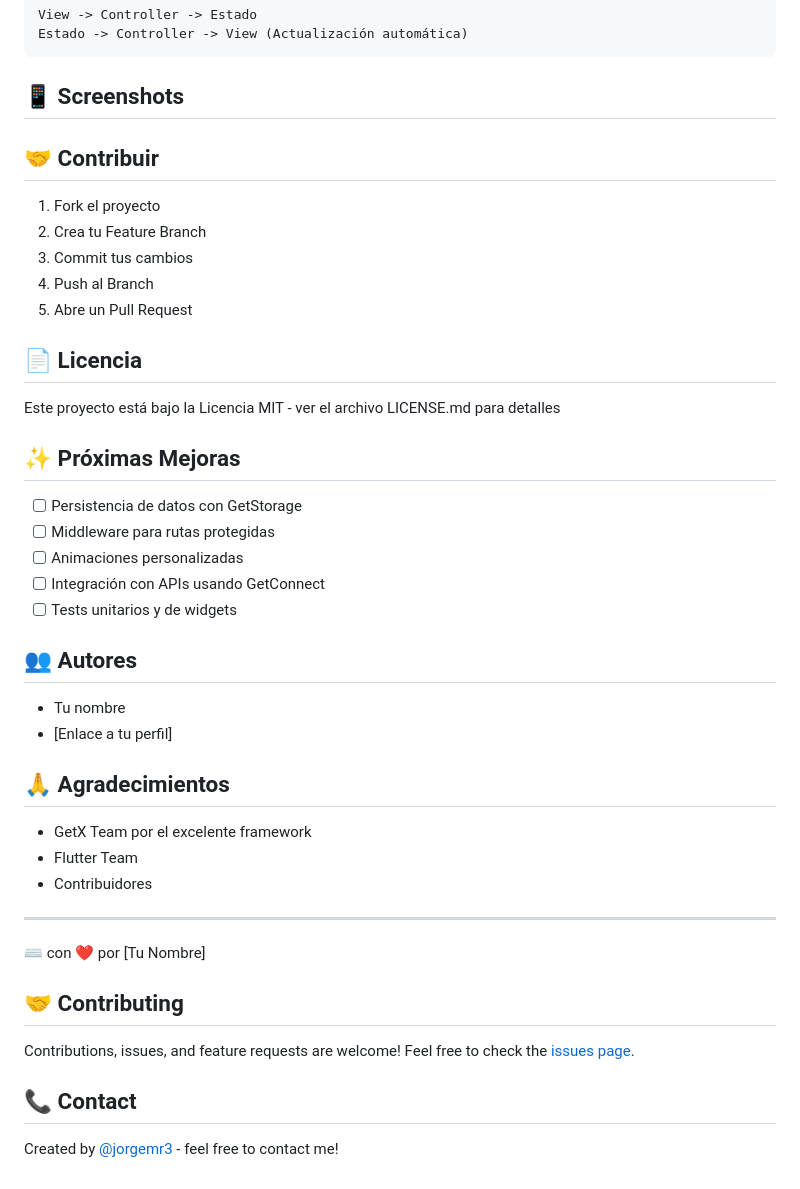
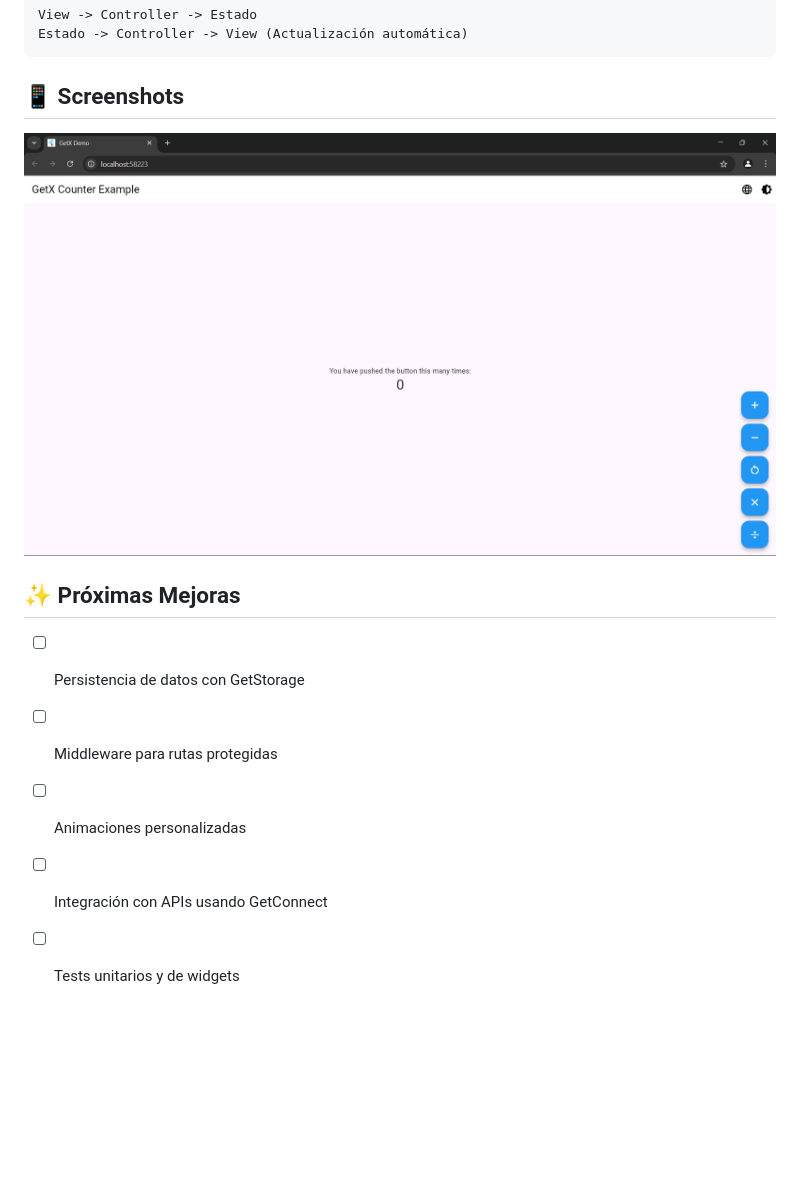
Before and after one commit to jorgemr3/getx_agent_portfolio, a Markdown page: README.md, the part around the change. GitHub-like rendering; pictures changed too: image.png (added); blank space fills up the shorter version.

Commit message:
retro: updated readme file, minor changes

```diff
--- a/README.md
+++ b/README.md
@@ -134,19 +134,8 @@ Estado -> Controller -> View (Actualización automática)
 
 ## 📱 Screenshots
 
+![alt text](image.png)
 
-
-## 🤝 Contribuir
-
-1. Fork el proyecto
-2. Crea tu Feature Branch
-3. Commit tus cambios
-4. Push al Branch
-5. Abre un Pull Request
-
-## 📄 Licencia
-
-Este proyecto está bajo la Licencia MIT - ver el archivo LICENSE.md para detalles
 
 ## ✨ Próximas Mejoras
 
@@ -155,25 +144,3 @@ Este proyecto está bajo la Licencia MIT - ver el archivo LICENSE.md para detall
 - [ ] Animaciones personalizadas
 - [ ] Integración con APIs usando GetConnect
 - [ ] Tests unitarios y de widgets
-
-## 👥 Autores
-
-- Tu nombre
-- [Enlace a tu perfil]
-
-## 🙏 Agradecimientos
-
-- GetX Team por el excelente framework
-- Flutter Team
-- Contribuidores
-
----
-⌨️ con ❤️ por [Tu Nombre]
-
-## 🤝 Contributing
-
-Contributions, issues, and feature requests are welcome! Feel free to check the [issues page](issues).
-
-## 📞 Contact
-
-Created by [@jorgemr3](https://github.com/jorgemr3) - feel free to contact me!
```
Also changed, not shown: 1 other file.
